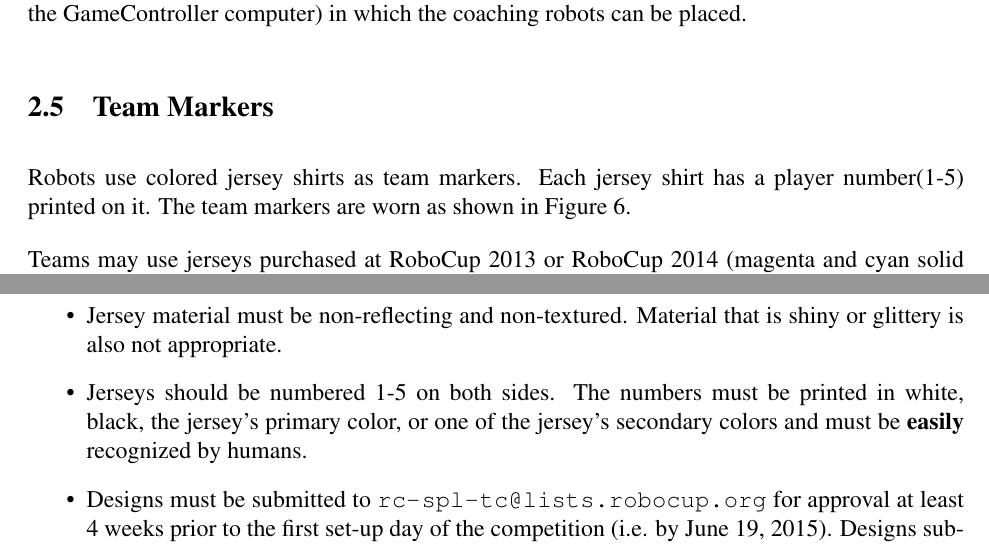
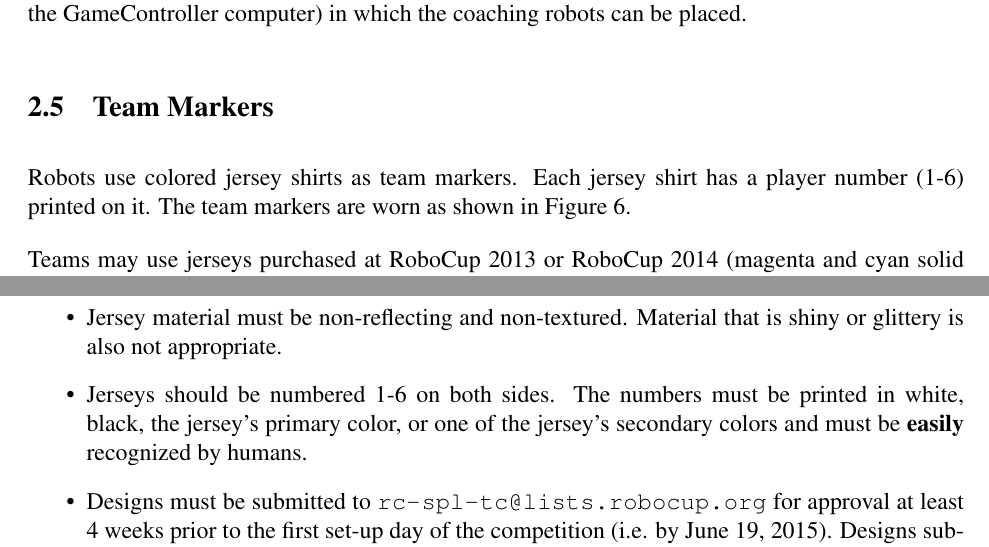
Before and after one commit to RoboCup-SPL/Rules, a LaTeX document (SPL-Rules.tex): two parts of pages 7 and 8 of 43, joined at a grey line, cut so that both start at the same text. Compiled offline with pdfLaTeX.

Commit message:
Numbers on new jerseys should be 1-6 instead of 1-5, I think

```diff
--- a/SPL-Rules.tex
+++ b/SPL-Rules.tex
@@ -264,7 +264,7 @@ The coaching robot is not placed on the field but on the table that is used for
 \subsection{Team Markers}
 \label{sec:team_markers}
 
-Robots use colored jersey shirts as team markers. Each jersey shirt has a player number(1-5) printed on it.  The team markers are worn as shown in Figure~\ref{fig:nao_markers}.
+Robots use colored jersey shirts as team markers. Each jersey shirt has a player number (1-6) printed on it.  The team markers are worn as shown in Figure~\ref{fig:nao_markers}.
 
 Teams may use jerseys purchased at RoboCup 2013 or RoboCup 2014 (magenta and cyan solid colors) or they may design and manufacture their own jerseys.  Austrian Kangaroos may still have magenta and cyan jerseys available for purchase --- please inquire directly with them regarding potential purchase of these jerseys.  Teams opting to design and manufacture their own jerseys must follow these guidelines:
 \begin{itemize}
@@ -275,7 +275,7 @@ Teams may use jerseys purchased at RoboCup 2013 or RoboCup 2014 (magenta and cya
 	\end{itemize}
 \item Each side (front/back) of the jerseys must be at least 80\% solid colored in any one color, although this color may not be white, orange, red, green, or light gray.  At most 20\% of each side (front/back) of the jersey may be a secondary color or colors which may not be orange, red, or green.  Note that logos count as part of the 20\%.
 \item Jersey material must be non-reflecting and non-textured.  Material that is shiny or glittery is also not appropriate.
-\item Jerseys should be numbered 1-5 on both sides.  The numbers must be printed in white, black, the jersey's primary color, or one of the jersey's secondary colors and must be {\bf easily} recognized by humans.
+\item Jerseys should be numbered 1-6 on both sides.  The numbers must be printed in white, black, the jersey's primary color, or one of the jersey's secondary colors and must be {\bf easily} recognized by humans.
 \item Designs must be submitted to \url{rc-spl-tc@lists.robocup.org} for approval at least 4 weeks prior to the first set-up day of the competition (i.e. by June 19, 2015).  Designs submitted before June 19, 2015 will be reviewed within two weeks of their submission date.  At most three designs may be submitted. If the team has jersey prototypes, they should submit close-up images of a robot wearing the jersey - these images should be taken from front, back, and side angles.  If the team has no prototypes, then designs depicting the expected jersey should be submitted.  All images and designs should be submitted in pdf or jpg format.  If a team does not submit designs by the deadline, they must use the magenta and cyan jerseys from RoboCup 2013/2014 (and find a way to obtain these jerseys for themselves).
 \end{itemize}
 
```
